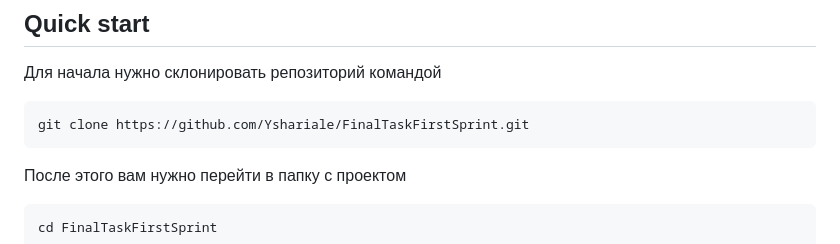
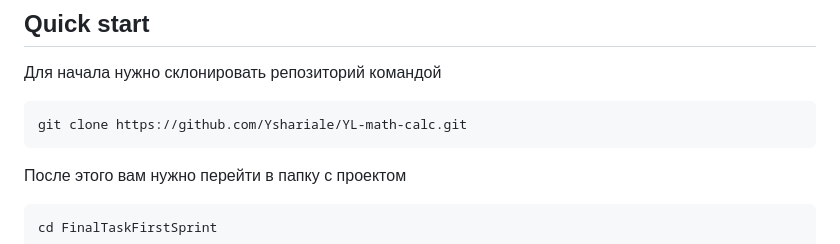
Before and after one commit to Yshariale/YL-math-calc, a Markdown page: README.md, the part around the change. GitHub-like rendering.

Commit message:
fixed git clone command in readme

````diff
--- a/README.md
+++ b/README.md
@@ -311,7 +311,7 @@ npx serve
 
 Для начала нужно склонировать репозиторий командой
 ```
-git clone https://github.com/Yshariale/FinalTaskFirstSprint.git
+git clone https://github.com/Yshariale/YL-math-calc.git
 ```
 
 После этого вам нужно перейти в папку с проектом
````
